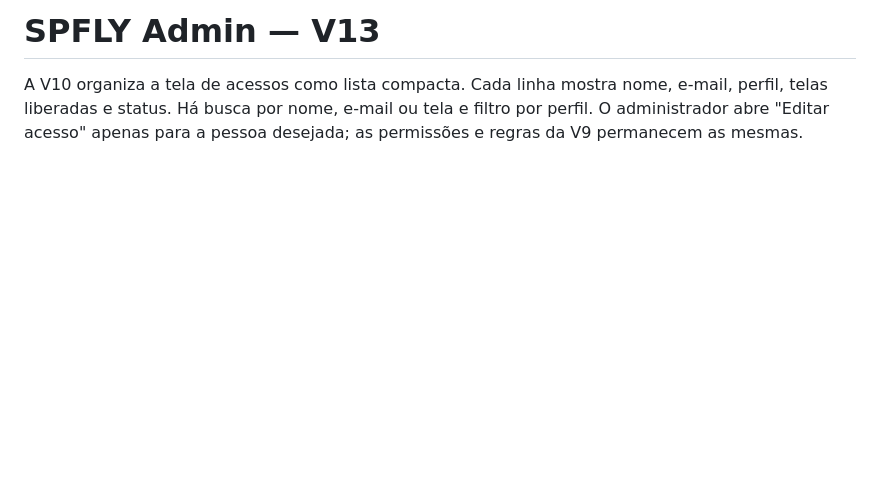
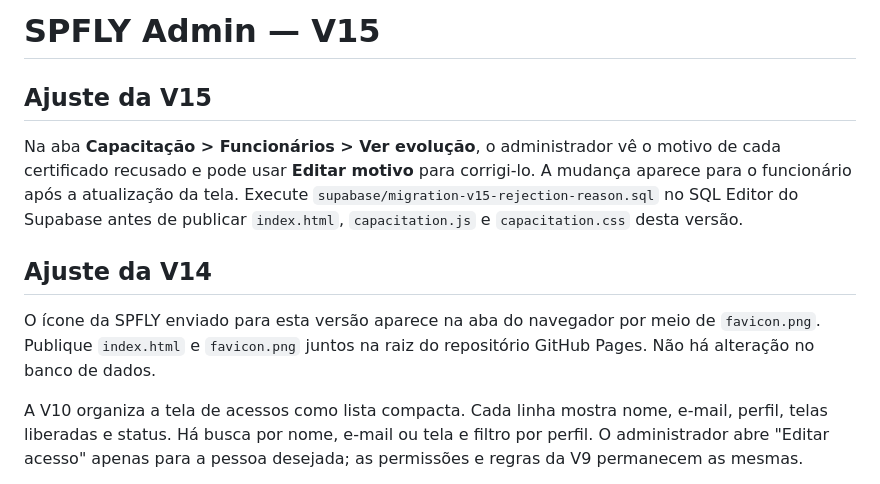
Before and after one commit to Gabproti/spfly-gestao-treinamentos, a Markdown page: README.md, the part around the change. Rendered like a GitHub page; blank space fills up the shorter version.

Commit message:
Documentar versão V15 da capacitação
Updated version number to V15 and added adjustments for V15 and V14, including changes to the admin interface and favicon.

```diff
--- a/README.md
+++ b/README.md
@@ -1,4 +1,12 @@
-# SPFLY Admin — V13
+# SPFLY Admin — V15
+
+## Ajuste da V15
+
+Na aba **Capacitação > Funcionários > Ver evolução**, o administrador vê o motivo de cada certificado recusado e pode usar **Editar motivo** para corrigi-lo. A mudança aparece para o funcionário após a atualização da tela. Execute `supabase/migration-v15-rejection-reason.sql` no SQL Editor do Supabase antes de publicar `index.html`, `capacitation.js` e `capacitation.css` desta versão.
+
+## Ajuste da V14
+
+O ícone da SPFLY enviado para esta versão aparece na aba do navegador por meio de `favicon.png`. Publique `index.html` e `favicon.png` juntos na raiz do repositório GitHub Pages. Não há alteração no banco de dados.
 
 A V10 organiza a tela de acessos como lista compacta. Cada linha mostra nome, e-mail, perfil, telas liberadas e status. Há busca por nome, e-mail ou tela e filtro por perfil. O administrador abre "Editar acesso" apenas para a pessoa desejada; as permissões e regras da V9 permanecem as mesmas.
 
```
